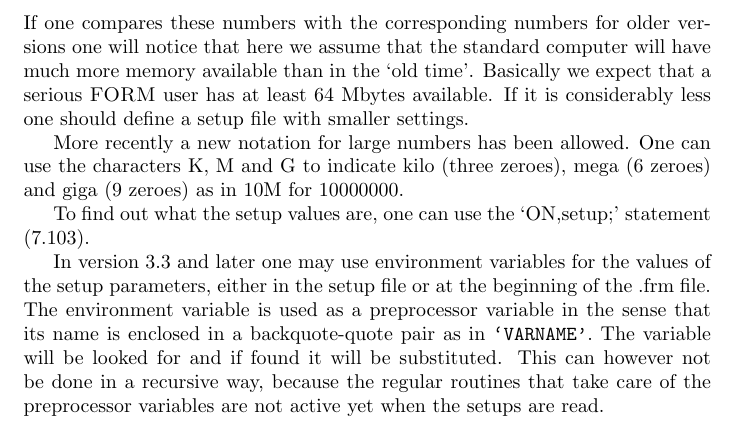
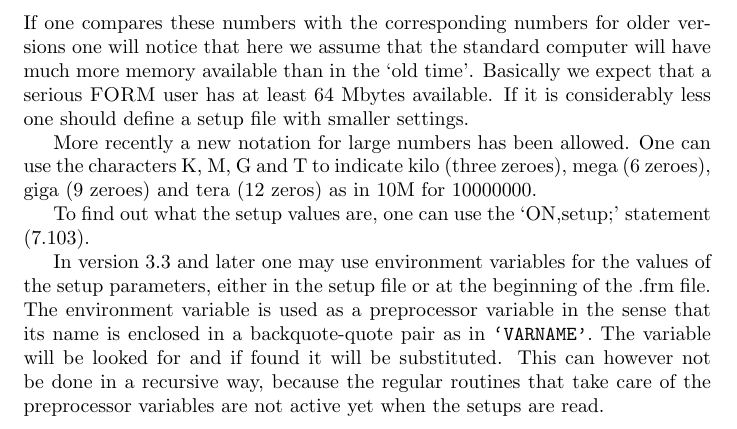
Before and after one commit to vermaseren/form, a LaTeX thesis (doc/manual/online.tex, which reads doc/manual/setup.tex): part of page 271 of 304, cut so that both start at the same text. Compiled offline with pdfLaTeX; a LaTeX package or settings file that is missing is left out.

Commit message:
[doc] T as 10^12 for setup values
This was introduced by bfbc1a7, but not in the manual.

```diff
--- a/doc/manual/setup.tex
+++ b/doc/manual/setup.tex
@@ -490,8 +490,8 @@
 considerably less one should define a setup file with smaller settings.
 
 More recently a new notation for large numbers has been allowed. One can
-use the characters K, M and G to indicate kilo (three zeroes), mega (6
-zeroes) and giga (9 zeroes) as in 10M for 10000000.
+use the characters K, M, G and T to indicate kilo (three zeroes), mega (6
+zeroes), giga (9 zeroes) and tera (12 zeros) as in 10M for 10000000.
 
 To find out what the setup values are, one can use the `ON,setup;'
 statement (\ref{substaon}).
```
